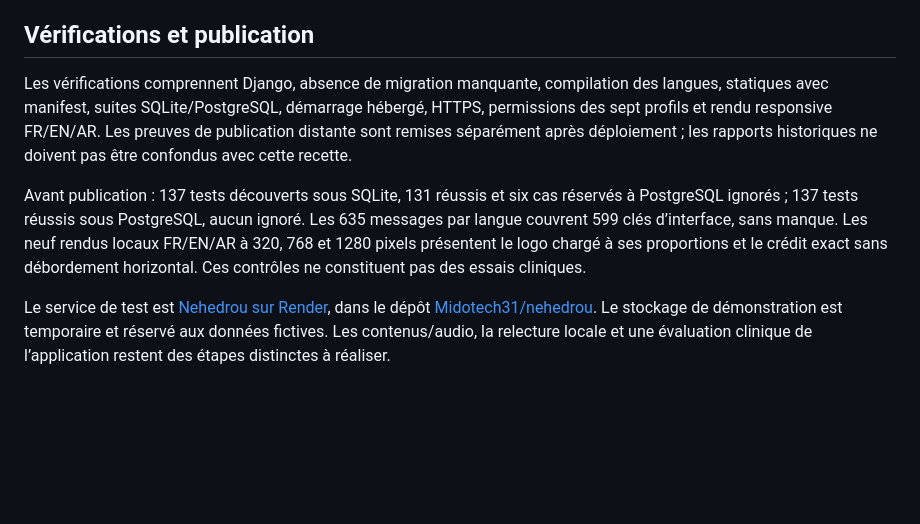
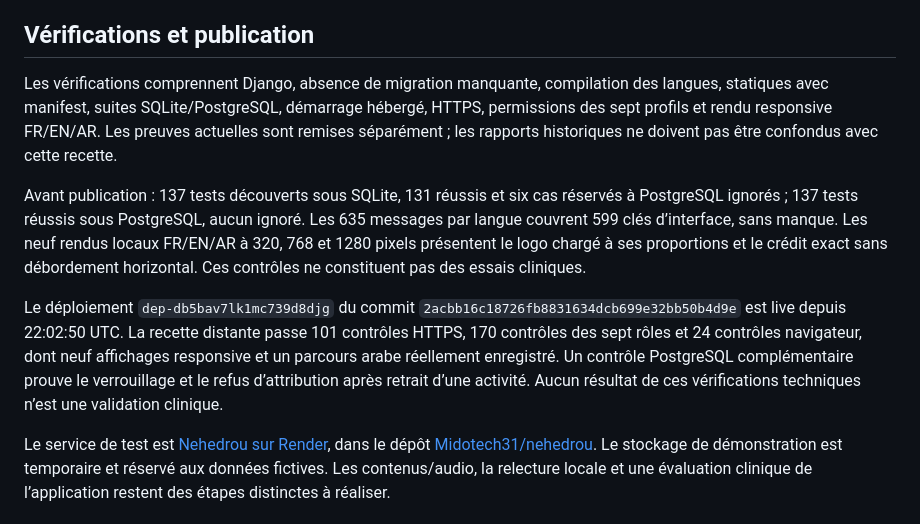
Before and after one commit to Midotech31/nehedrou, a Markdown page: docs/AMELIORATIONS_URGENTES.md, the part around the change. GitHub-like rendering; blank space fills up the shorter version.

```diff
--- a/docs/AMELIORATIONS_URGENTES.md
+++ b/docs/AMELIORATIONS_URGENTES.md
@@ -26,8 +26,10 @@ Les mots de passe hébergés sont distincts, dans l’environnement privé Rende
 
 ## Vérifications et publication
 
-Les vérifications comprennent Django, absence de migration manquante, compilation des langues, statiques avec manifest, suites SQLite/PostgreSQL, démarrage hébergé, HTTPS, permissions des sept profils et rendu responsive FR/EN/AR. Les preuves de publication distante sont remises séparément après déploiement ; les rapports historiques ne doivent pas être confondus avec cette recette.
+Les vérifications comprennent Django, absence de migration manquante, compilation des langues, statiques avec manifest, suites SQLite/PostgreSQL, démarrage hébergé, HTTPS, permissions des sept profils et rendu responsive FR/EN/AR. Les preuves actuelles sont remises séparément ; les rapports historiques ne doivent pas être confondus avec cette recette.
 
 Avant publication : 137 tests découverts sous SQLite, 131 réussis et six cas réservés à PostgreSQL ignorés ; 137 tests réussis sous PostgreSQL, aucun ignoré. Les 635 messages par langue couvrent 599 clés d’interface, sans manque. Les neuf rendus locaux FR/EN/AR à 320, 768 et 1280 pixels présentent le logo chargé à ses proportions et le crédit exact sans débordement horizontal. Ces contrôles ne constituent pas des essais cliniques.
 
+Le déploiement `dep-db5bav7lk1mc739d8djg` du commit `2acbb16c18726fb8831634dcb699e32bb50b4d9e` est live depuis 22:02:50 UTC. La recette distante passe 101 contrôles HTTPS, 170 contrôles des sept rôles et 24 contrôles navigateur, dont neuf affichages responsive et un parcours arabe réellement enregistré. Un contrôle PostgreSQL complémentaire prouve le verrouillage et le refus d’attribution après retrait d’une activité. Aucun résultat de ces vérifications techniques n’est une validation clinique.
+
 Le service de test est [Nehedrou sur Render](https://nehedrou-demo.onrender.com/ar/), dans le dépôt [Midotech31/nehedrou](https://github.com/Midotech31/nehedrou). Le stockage de démonstration est temporaire et réservé aux données fictives. Les contenus/audio, la relecture locale et une évaluation clinique de l’application restent des étapes distinctes à réaliser.
```
Also changed, not shown: docs/DEPLOIEMENT_RENDER.md (+14 -2 lines).
